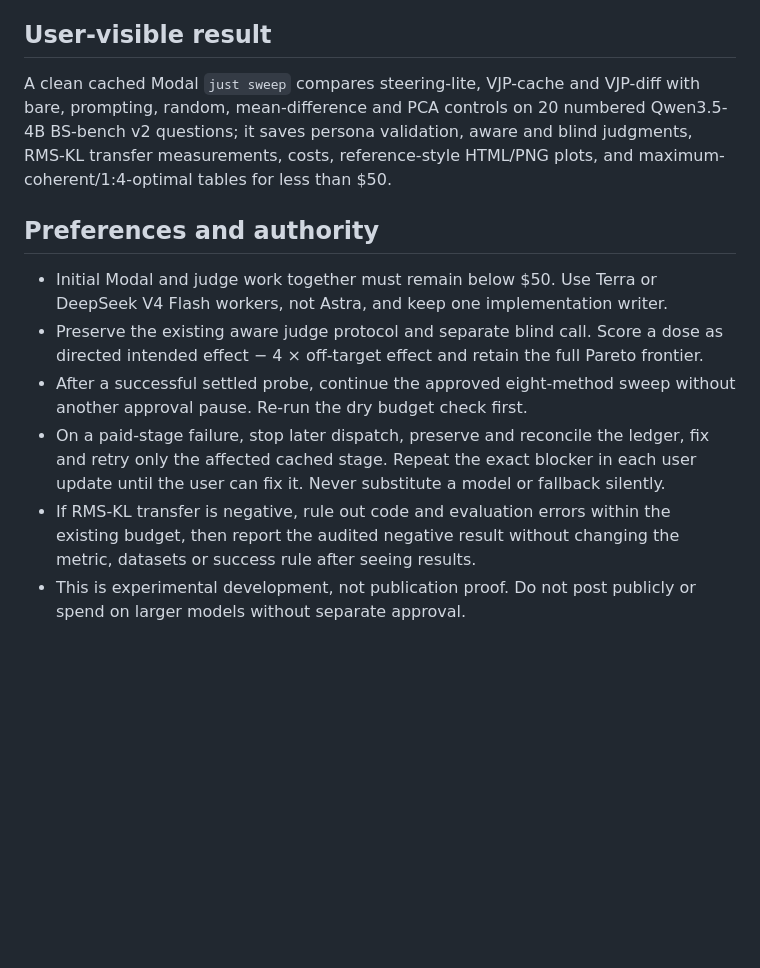
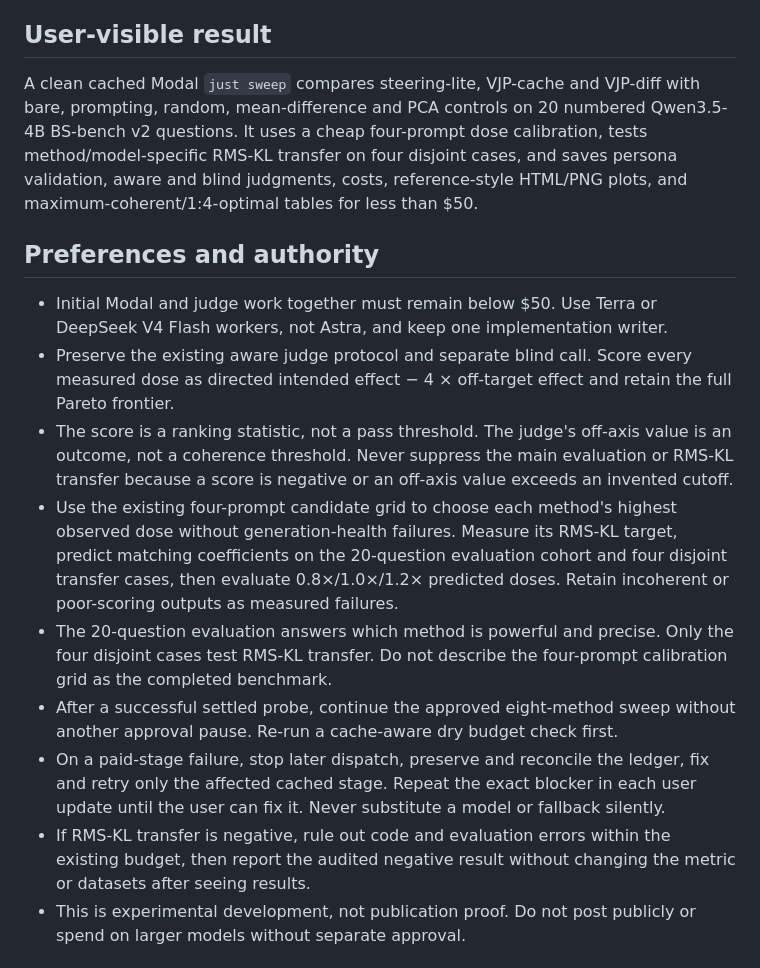
Before and after one commit to wassname/steering-lite, a Markdown page: .pi/plan/a565e7-v1.md, the part around one of its changes. Drawn GitHub-style; blank space fills up the shorter version.

```diff
--- a/.pi/plan/a565e7-v1.md
+++ b/.pi/plan/a565e7-v1.md
@@ -4,15 +4,18 @@ Continue the approved benchmark rewrite from vjp-steering on `rewrite/bsbench-vj
 
 ## User-visible result
 
-A clean cached Modal `just sweep` compares steering-lite, VJP-cache and VJP-diff with bare, prompting, random, mean-difference and PCA controls on 20 numbered Qwen3.5-4B BS-bench v2 questions; it saves persona validation, aware and blind judgments, RMS-KL transfer measurements, costs, reference-style HTML/PNG plots, and maximum-coherent/1:4-optimal tables for less than $50.
+A clean cached Modal `just sweep` compares steering-lite, VJP-cache and VJP-diff with bare, prompting, random, mean-difference and PCA controls on 20 numbered Qwen3.5-4B BS-bench v2 questions. It uses a cheap four-prompt dose calibration, tests method/model-specific RMS-KL transfer on four disjoint cases, and saves persona validation, aware and blind judgments, costs, reference-style HTML/PNG plots, and maximum-coherent/1:4-optimal tables for less than $50.
 
 ## Preferences and authority
 
 - Initial Modal and judge work together must remain below $50. Use Terra or DeepSeek V4 Flash workers, not Astra, and keep one implementation writer.
-- Preserve the existing aware judge protocol and separate blind call. Score a dose as directed intended effect − 4 × off-target effect and retain the full Pareto frontier.
-- After a successful settled probe, continue the approved eight-method sweep without another approval pause. Re-run the dry budget check first.
+- Preserve the existing aware judge protocol and separate blind call. Score every measured dose as directed intended effect − 4 × off-target effect and retain the full Pareto frontier.
+- The score is a ranking statistic, not a pass threshold. The judge's off-axis value is an outcome, not a coherence threshold. Never suppress the main evaluation or RMS-KL transfer because a score is negative or an off-axis value exceeds an invented cutoff.
+- Use the existing four-prompt candidate grid to choose each method's highest observed dose without generation-health failures. Measure its RMS-KL target, predict matching coefficients on the 20-question evaluation cohort and four disjoint transfer cases, then evaluate 0.8×/1.0×/1.2× predicted doses. Retain incoherent or poor-scoring outputs as measured failures.
+- The 20-question evaluation answers which method is powerful and precise. Only the four disjoint cases test RMS-KL transfer. Do not describe the four-prompt calibration grid as the completed benchmark.
+- After a successful settled probe, continue the approved eight-method sweep without another approval pause. Re-run a cache-aware dry budget check first.
 - On a paid-stage failure, stop later dispatch, preserve and reconcile the ledger, fix and retry only the affected cached stage. Repeat the exact blocker in each user update until the user can fix it. Never substitute a model or fallback silently.
-- If RMS-KL transfer is negative, rule out code and evaluation errors within the existing budget, then report the audited negative result without changing the metric, datasets or success rule after seeing results.
+- If RMS-KL transfer is negative, rule out code and evaluation errors within the existing budget, then report the audited negative result without changing the metric or datasets after seeing results.
 - This is experimental development, not publication proof. Do not post publicly or spend on larger models without separate approval.
 
 ## User voice
```
Also changed, not shown: other parts of .pi/plan/a565e7-v1.md (+31 -17 lines).
